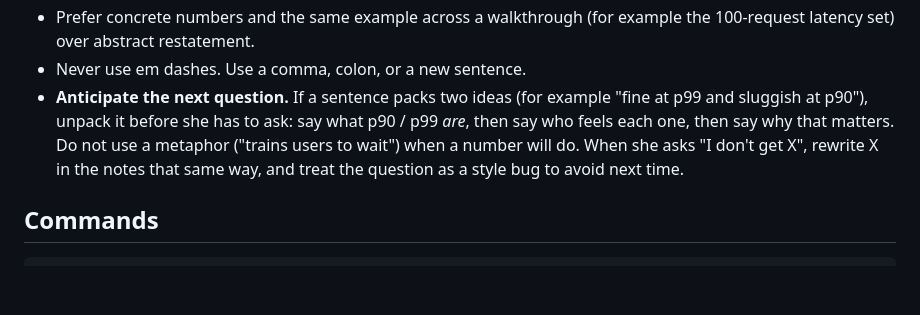
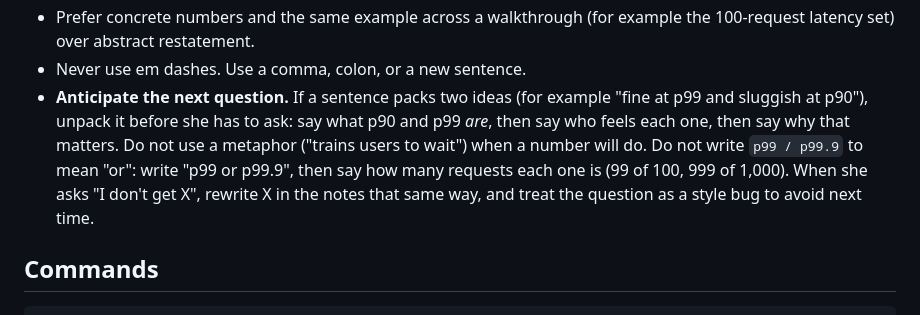
Before and after one commit to amandavarella/google-sre-book, a Markdown page: AGENTS.md, the part around the change. Rendered like a GitHub page; blank space fills up the shorter version.

```diff
--- a/AGENTS.md
+++ b/AGENTS.md
@@ -30,10 +30,11 @@ English is a second language. Write so a careful reader can study without decodi
   latency set) over abstract restatement.
 - Never use em dashes. Use a comma, colon, or a new sentence.
 - **Anticipate the next question.** If a sentence packs two ideas (for example "fine at p99 and
-  sluggish at p90"), unpack it before she has to ask: say what p90 / p99 *are*, then say who
+  sluggish at p90"), unpack it before she has to ask: say what p90 and p99 *are*, then say who
   feels each one, then say why that matters. Do not use a metaphor ("trains users to wait")
-  when a number will do. When she asks "I don't get X", rewrite X in the notes that same way,
-  and treat the question as a style bug to avoid next time.
+  when a number will do. Do not write `p99 / p99.9` to mean "or": write "p99 or p99.9", then
+  say how many requests each one is (99 of 100, 999 of 1,000). When she asks "I don't get X",
+  rewrite X in the notes that same way, and treat the question as a style bug to avoid next time.
 
 ## Commands
 
```
Also changed, not shown: chapters/ch04-service-level-objectives/README.md (+17 -4 lines).
